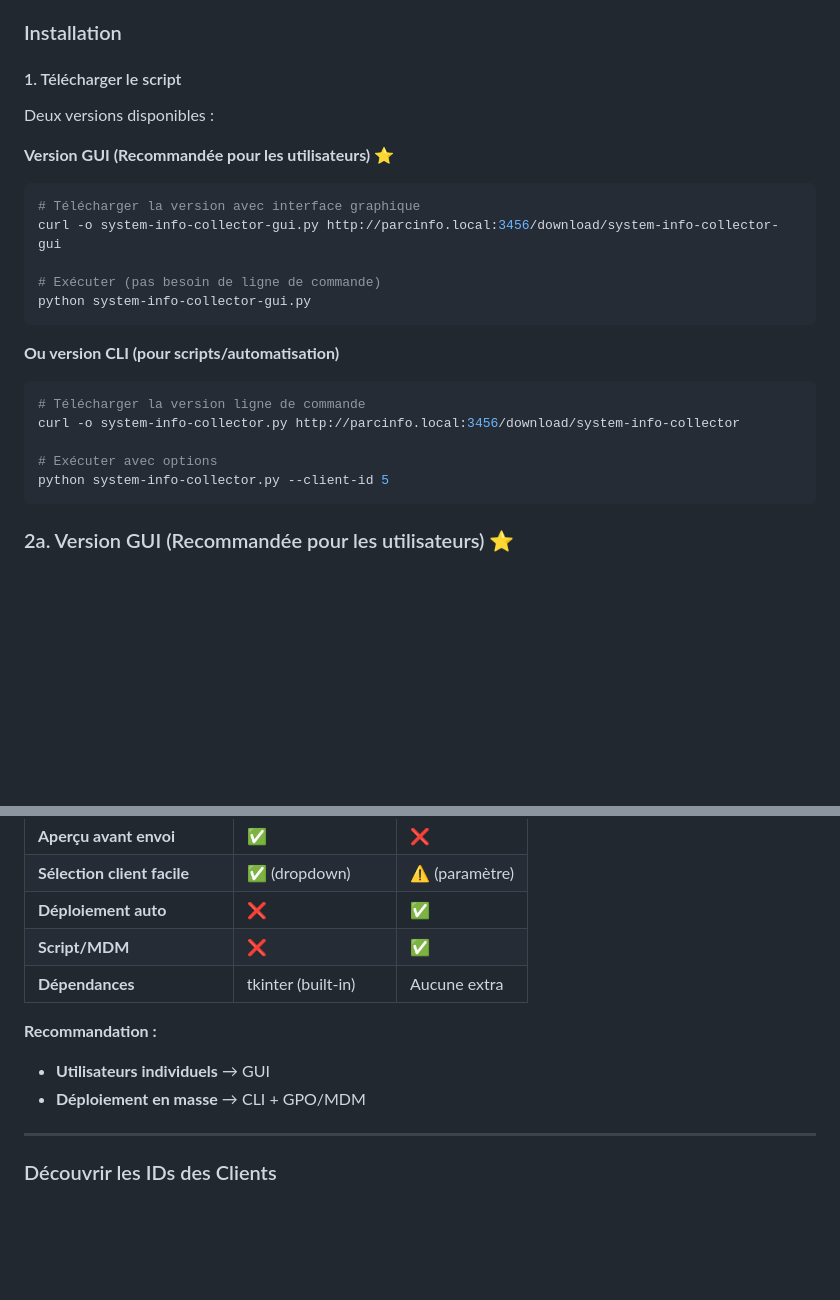
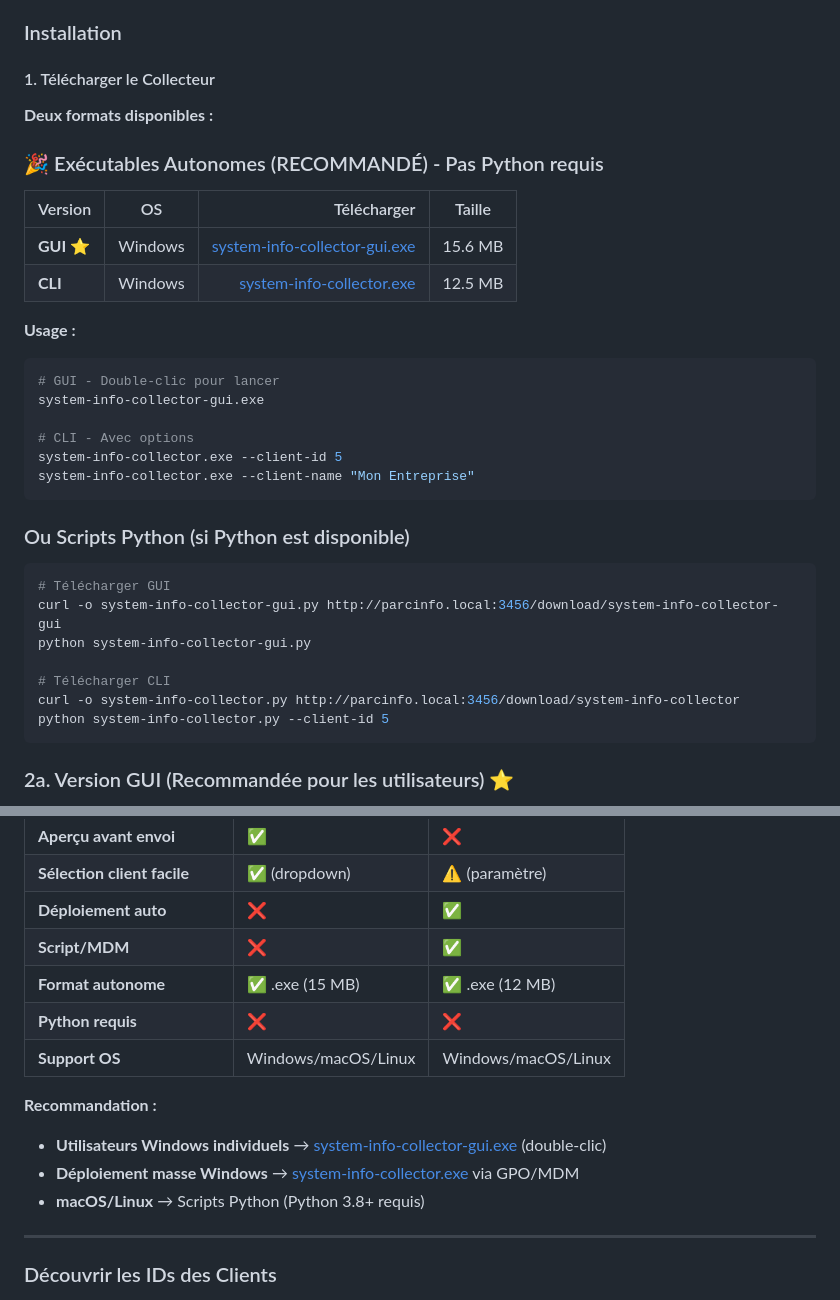
Before and after one commit to Darkmind64/parc-info, a Markdown page: IMPLEMENTATION_GUIDE.md, 2 parts joined by grey strips. Drawn GitHub-style; blank space fills up the shorter version.

Commit message:
docs: Add standalone executables to implementation guide
- Update download section with .exe files
- Add file sizes and OS support
- Update comparison table to show no Python required
- Add direct download links
- Emphasize autonomy of executables

Co-Authored-By: Claude Haiku 4.5 <noreply@anthropic.com>

````diff
--- a/IMPLEMENTATION_GUIDE.md
+++ b/IMPLEMENTATION_GUIDE.md
@@ -26,27 +26,36 @@ Script Python léger (`system-info-collector.py`) qui :
 
 ### Installation
 
-#### 1. Télécharger le script
+#### 1. Télécharger le Collecteur
 
-Deux versions disponibles :
+**Deux formats disponibles :**
 
-**Version GUI (Recommandée pour les utilisateurs)** ⭐
+### 🎉 Exécutables Autonomes (RECOMMANDÉ) - Pas Python requis
+
+| Version | OS | Télécharger | Taille |
+|---------|----|-----------:|--------|
+| **GUI** ⭐ | Windows | [system-info-collector-gui.exe](https://github.com/darkmind64/parc-info/releases/download/v2.6.24/system-info-collector-gui.exe) | 15.6 MB |
+| **CLI** | Windows | [system-info-collector.exe](https://github.com/darkmind64/parc-info/releases/download/v2.6.24/system-info-collector.exe) | 12.5 MB |
+
+**Usage :**
+```bash
+# GUI - Double-clic pour lancer
+system-info-collector-gui.exe
+
+# CLI - Avec options
+system-info-collector.exe --client-id 5
+system-info-collector.exe --client-name "Mon Entreprise"
+```
+
+### Ou Scripts Python (si Python est disponible)
 
 ```bash
-# Télécharger la version avec interface graphique
+# Télécharger GUI
 curl -o system-info-collector-gui.py http://parcinfo.local:3456/download/system-info-collector-gui
+python system-info-collector-gui.py
 
-# Exécuter (pas besoin de ligne de commande)
-python system-info-collector-gui.py
-```
-
-**Ou version CLI (pour scripts/automatisation)**
-
-```bash
-# Télécharger la version ligne de commande
+# Télécharger CLI
 curl -o system-info-collector.py http://parcinfo.local:3456/download/system-info-collector
-
-# Exécuter avec options
 python system-info-collector.py --client-id 5
 ```
 
@@ -200,11 +209,14 @@ Le système a été enregistré dans ParcInfo.
 | **Sélection client facile** | ✅ (dropdown) | ⚠️ (paramètre) |
 | **Déploiement auto** | ❌ | ✅ |
 | **Script/MDM** | ❌ | ✅ |
-| **Dépendances** | tkinter (built-in) | Aucune extra |
+| **Format autonome** | ✅ .exe (15 MB) | ✅ .exe (12 MB) |
+| **Python requis** | ❌ | ❌ |
+| **Support OS** | Windows/macOS/Linux | Windows/macOS/Linux |
 
 **Recommandation :**
-- **Utilisateurs individuels** → GUI
-- **Déploiement en masse** → CLI + GPO/MDM
+- **Utilisateurs Windows individuels** → [system-info-collector-gui.exe](https://github.com/darkmind64/parc-info/releases/download/v2.6.24/system-info-collector-gui.exe) (double-clic)
+- **Déploiement masse Windows** → [system-info-collector.exe](https://github.com/darkmind64/parc-info/releases/download/v2.6.24/system-info-collector.exe) via GPO/MDM
+- **macOS/Linux** → Scripts Python (Python 3.8+ requis)
 
 ---
 
````
